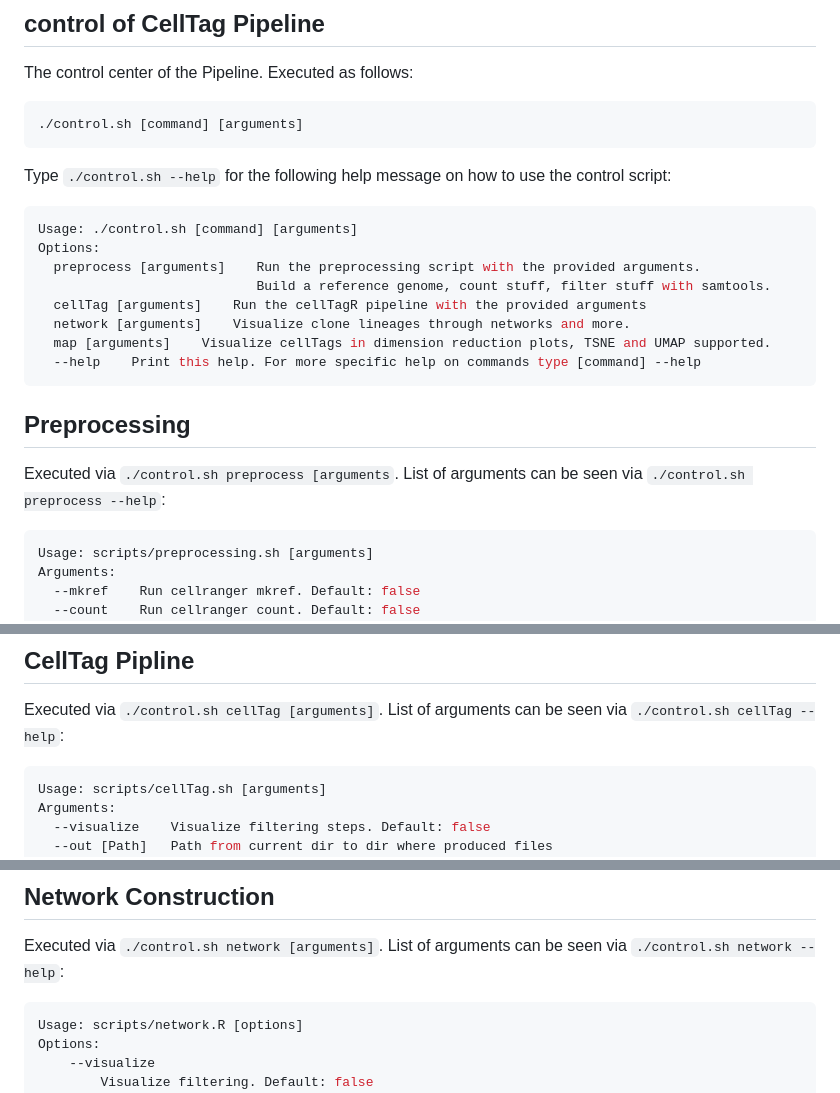
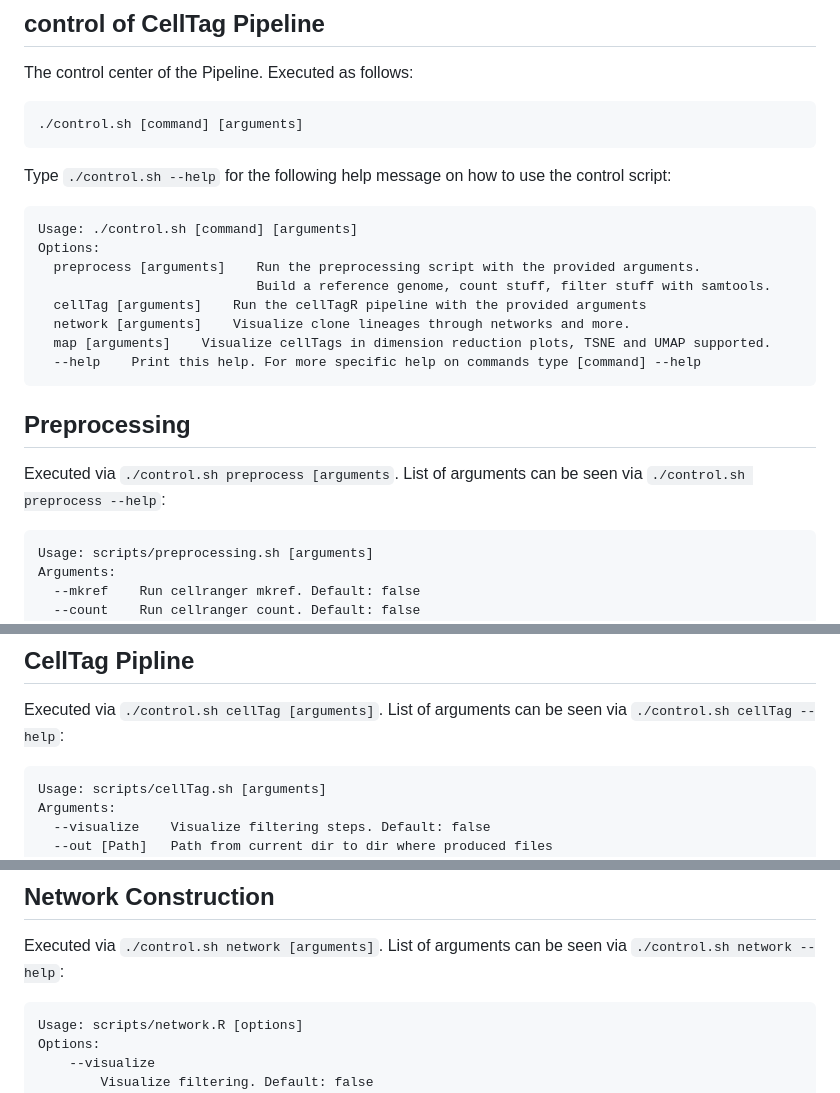
Before and after one commit to mjheid/cellTagPipeline, a Markdown page: README.md, 3 parts joined by grey strips. Rendered like a GitHub page.

````diff
--- a/README.md
+++ b/README.md
@@ -100,7 +100,7 @@ The control center of the Pipeline. Executed as follows:
 
 Type `./control.sh --help` for the following help message on how to use the control script:
 
-```sh
+```
 Usage: ./control.sh [command] [arguments]
 Options:
   preprocess [arguments]    Run the preprocessing script with the provided arguments.
@@ -115,7 +115,7 @@ Options:
 
 Executed via `./control.sh preprocess [arguments`. List of arguments can be seen via `./control.sh preprocess --help`:
 
-```sh
+```
 Usage: scripts/preprocessing.sh [arguments]
 Arguments:
   --mkref    Run cellranger mkref. Default: false
@@ -154,7 +154,7 @@ Example execution:
 
 Executed via `./control.sh cellTag [arguments]`. List of arguments can be seen via `./control.sh cellTag --help`:
 
-```sh
+```
 Usage: scripts/cellTag.sh [arguments]
 Arguments:
   --visualize    Visualize filtering steps. Default: false
@@ -199,7 +199,7 @@ A possible way to execute this part of the script for all libaries could be as f
 
 Executed via `./control.sh network [arguments]`. List of arguments can be seen via `./control.sh network --help`:
 
-```sh
+```
 Usage: scripts/network.R [options]
 Options:
     --visualize
````
Also changed, not shown: other parts of README.md (+1 -1 lines).
